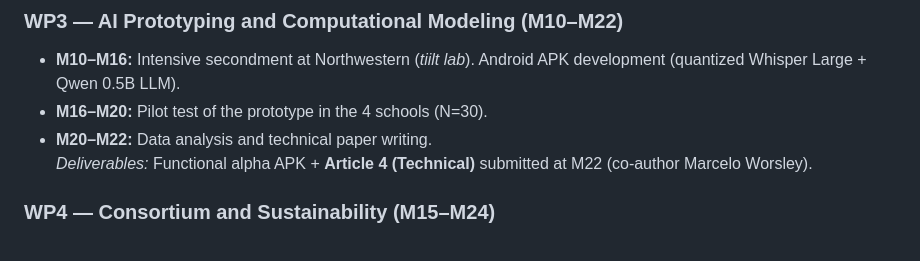
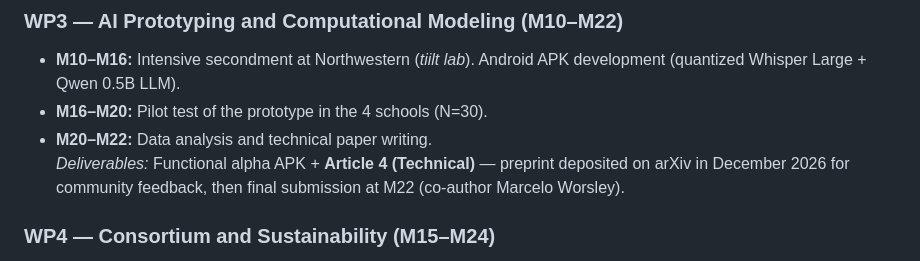
Before and after one commit to ntsama/ntsama.github.io, a Markdown page: msca.md, the part around the change. Drawn GitHub-style.

Commit message:
Revise WP3 deliverables for Article 4 submission
Updated deliverables for WP3 to reflect preprint submission and final submission timeline.

```diff
--- a/msca.md
+++ b/msca.md
@@ -157,7 +157,7 @@ Formalization of the Cognitive Trapeze model into a predictive **Bayesian networ
 - **M10–M16:** Intensive secondment at Northwestern (*tiilt lab*). Android APK development (quantized Whisper Large + Qwen 0.5B LLM).
 - **M16–M20:** Pilot test of the prototype in the 4 schools (N=30).
 - **M20–M22:** Data analysis and technical paper writing.
-*Deliverables:* Functional alpha APK + **Article 4 (Technical)** submitted at M22 (co‑author Marcelo Worsley).
+*Deliverables:* Functional alpha APK + **Article 4 (Technical)** — preprint deposited on arXiv in December 2026 for community feedback, then final submission at M22 (co-author Marcelo Worsley).
 
 ### WP4 — Consortium and Sustainability (M15–M24)
 Building a sustainable Africa–Europe partnership (institutional agreements) and ERC Synergy pre‑proposal.
```
